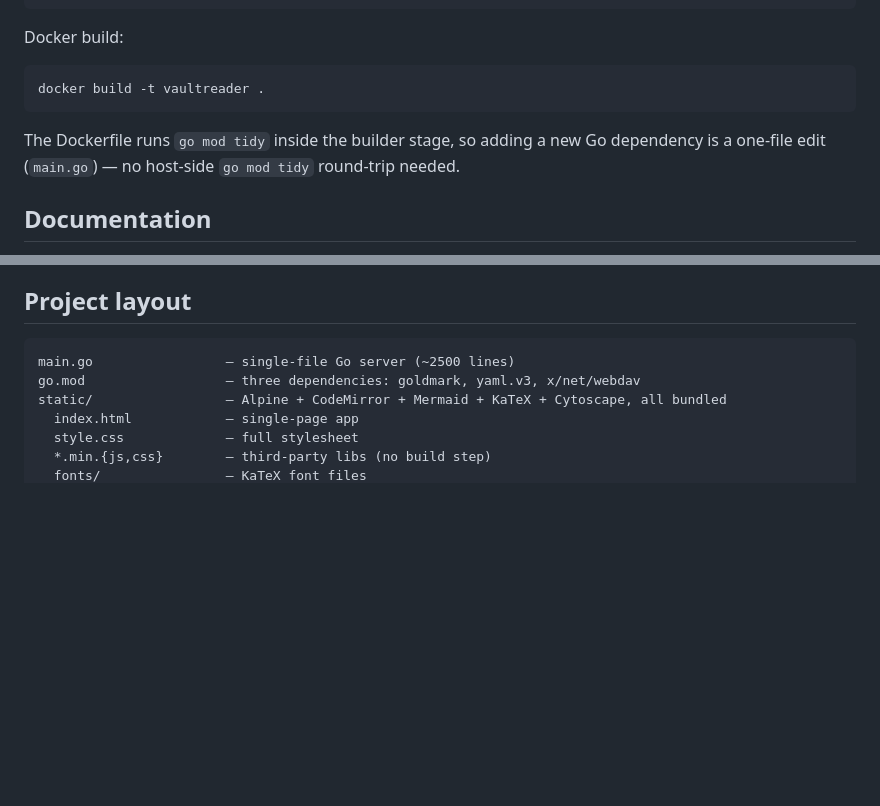
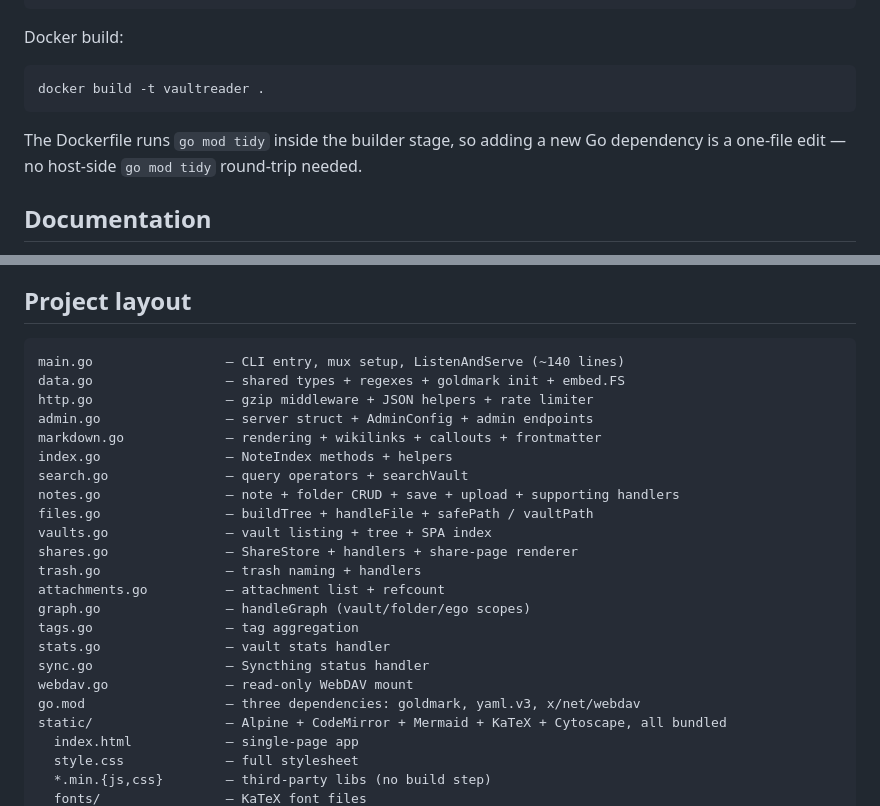
Before and after one commit to joaompfp/vaultreader, a Markdown page: README.md, 2 parts joined by grey strips. GitHub-like rendering; blank space fills up the shorter version.

````diff
--- a/README.md
+++ b/README.md
@@ -150,7 +150,7 @@ Docker build:
 docker build -t vaultreader .
 ```
 
-The Dockerfile runs `go mod tidy` inside the builder stage, so adding a new Go dependency is a one-file edit (`main.go`) — no host-side `go mod tidy` round-trip needed.
+The Dockerfile runs `go mod tidy` inside the builder stage, so adding a new Go dependency is a one-file edit — no host-side `go mod tidy` round-trip needed.
 
 ## Documentation
 
@@ -167,7 +167,24 @@ The Dockerfile runs `go mod tidy` inside the builder stage, so adding a new Go d
 ## Project layout
 
 ```
-main.go                 — single-file Go server (~2500 lines)
+main.go                 — CLI entry, mux setup, ListenAndServe (~140 lines)
+data.go                 — shared types + regexes + goldmark init + embed.FS
+http.go                 — gzip middleware + JSON helpers + rate limiter
+admin.go                — server struct + AdminConfig + admin endpoints
+markdown.go             — rendering + wikilinks + callouts + frontmatter
+index.go                — NoteIndex methods + helpers
+search.go               — query operators + searchVault
+notes.go                — note + folder CRUD + save + upload + supporting handlers
+files.go                — buildTree + handleFile + safePath / vaultPath
+vaults.go               — vault listing + tree + SPA index
+shares.go               — ShareStore + handlers + share-page renderer
+trash.go                — trash naming + handlers
+attachments.go          — attachment list + refcount
+graph.go                — handleGraph (vault/folder/ego scopes)
+tags.go                 — tag aggregation
+stats.go                — vault stats handler
+sync.go                 — Syncthing status handler
+webdav.go               — read-only WebDAV mount
 go.mod                  — three dependencies: goldmark, yaml.v3, x/net/webdav
 static/                 — Alpine + CodeMirror + Mermaid + KaTeX + Cytoscape, all bundled
   index.html            — single-page app
````
Also changed, not shown: CHANGELOG.md (+33 -0 lines), CLAUDE.md (+22 -9 lines).
